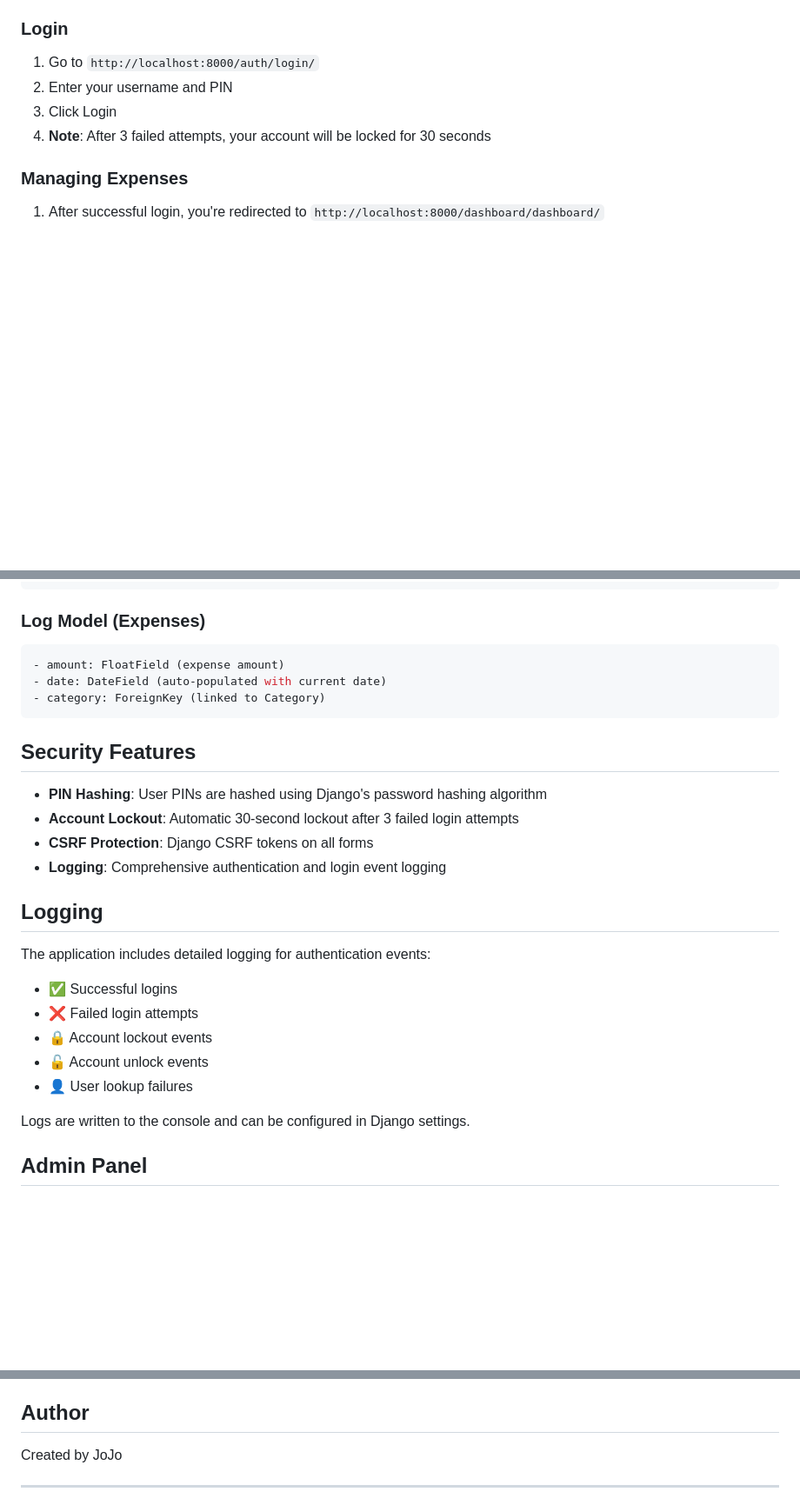
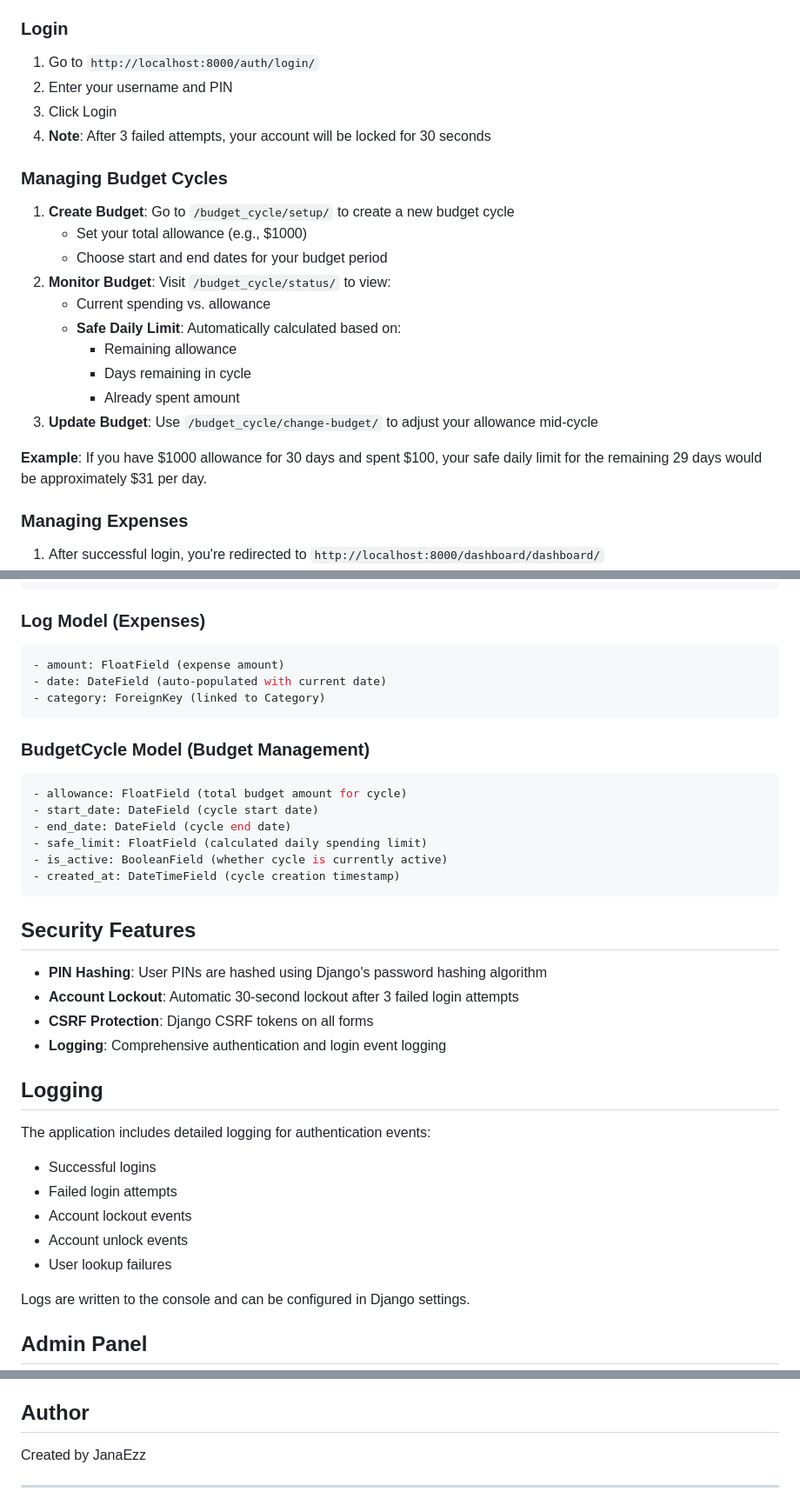
Before and after one commit to salma3110/Masroofy, a Markdown page: README.md, 3 parts joined by grey strips. Shown at 87% size. Rendered like a GitHub page; blank space fills up the shorter version.

````diff
--- a/README.md
+++ b/README.md
@@ -115,6 +133,20 @@ The application will be available at `http://localhost:8000/`
 3. Click Login
 4. **Note**: After 3 failed attempts, your account will be locked for 30 seconds
 
+### Managing Budget Cycles
+1. **Create Budget**: Go to `/budget_cycle/setup/` to create a new budget cycle
+   - Set your total allowance (e.g., $1000)
+   - Choose start and end dates for your budget period
+2. **Monitor Budget**: Visit `/budget_cycle/status/` to view:
+   - Current spending vs. allowance
+   - **Safe Daily Limit**: Automatically calculated based on:
+     - Remaining allowance
+     - Days remaining in cycle
+     - Already spent amount
+3. **Update Budget**: Use `/budget_cycle/change-budget/` to adjust your allowance mid-cycle
+
+**Example**: If you have $1000 allowance for 30 days and spent $100, your safe daily limit for the remaining 29 days would be approximately $31 per day.
+
 ### Managing Expenses
 1. After successful login, you're redirected to `http://localhost:8000/dashboard/dashboard/`
 2. **Add Expense**: Click "Add" to log a new expense with amount and category
@@ -157,6 +193,16 @@ The application will be available at `http://localhost:8000/`
 - category: ForeignKey (linked to Category)
 ```
 
+### BudgetCycle Model (Budget Management)
+```python
+- allowance: FloatField (total budget amount for cycle)
+- start_date: DateField (cycle start date)
+- end_date: DateField (cycle end date)
+- safe_limit: FloatField (calculated daily spending limit)
+- is_active: BooleanField (whether cycle is currently active)
+- created_at: DateTimeField (cycle creation timestamp)
+```
+
 ## Security Features
 
 - **PIN Hashing**: User PINs are hashed using Django's password hashing algorithm
@@ -167,11 +213,11 @@ The application will be available at `http://localhost:8000/`
 ## Logging
 
 The application includes detailed logging for authentication events:
-- ✅ Successful logins
-- ❌ Failed login attempts
-- 🔒 Account lockout events
-- 🔓 Account unlock events
-- 👤 User lookup failures
+-  Successful logins
+-  Failed login attempts
+-  Account lockout events
+-  Account unlock events
+-  User lookup failures
 
 Logs are written to the console and can be configured in Django settings.
 
@@ -230,6 +283,6 @@ This project is for educational purposes.
 
 ## Author
 
-Created by JoJo
+Created by JanaEzz
 
 ---
````
Also changed, not shown: other parts of README.md (+36 -7 lines).
